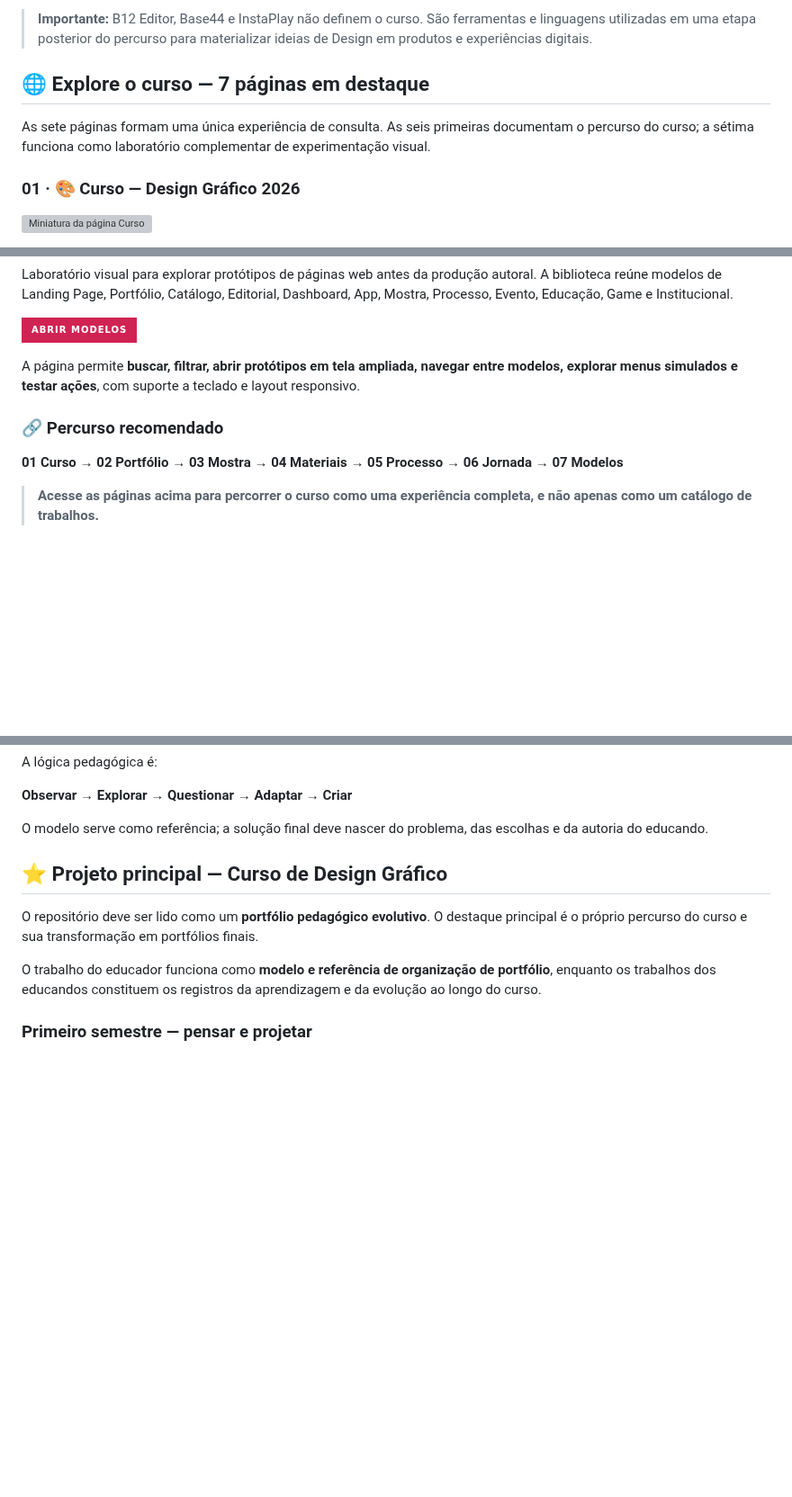
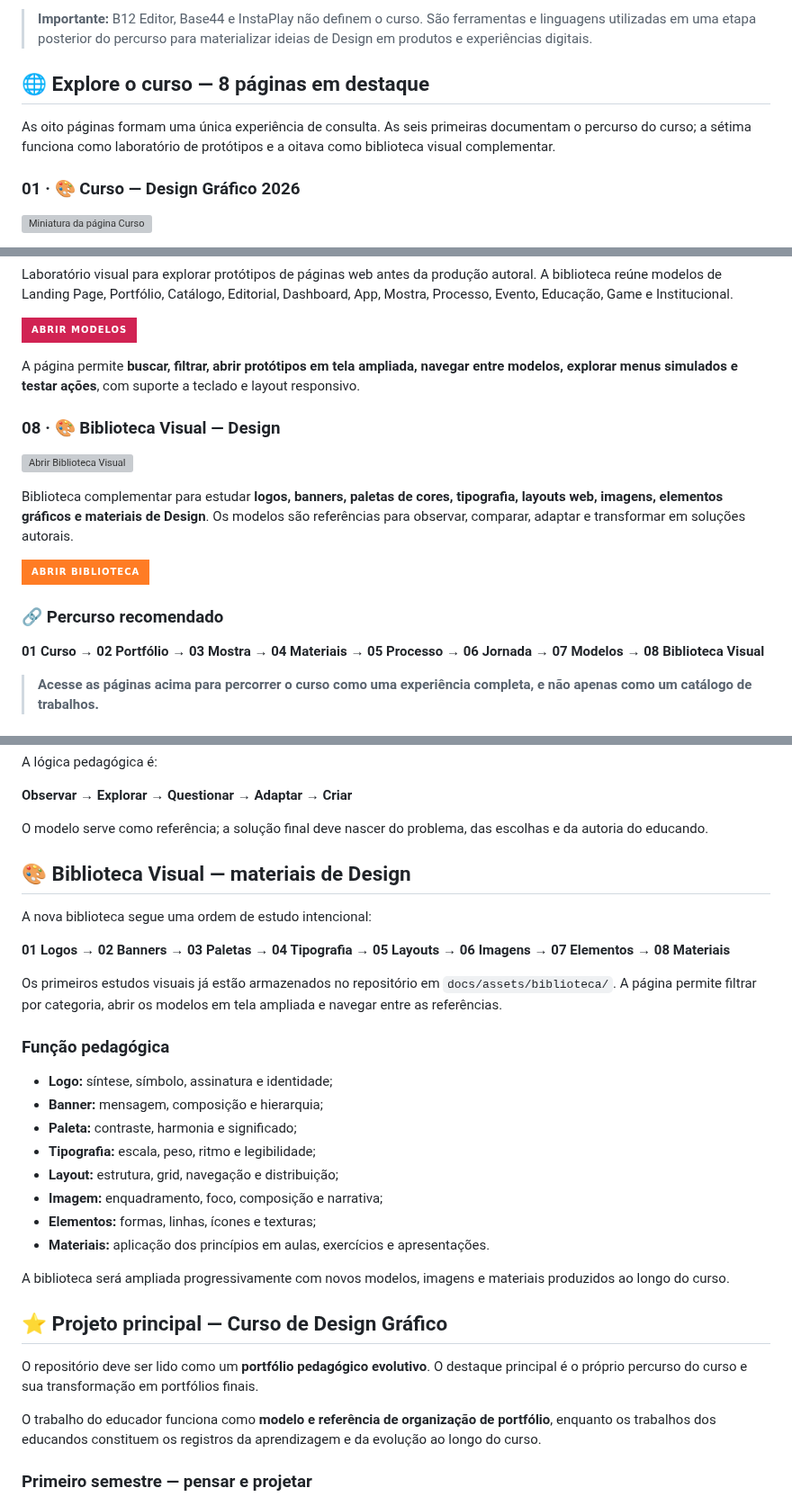
Before and after one commit to sayjinblackbelt/26_Design_Grafico, a Markdown page: README.md, 3 parts joined by grey strips. Shown at 90% size. GitHub-like rendering; badges without logos; blank space fills up the shorter version; grey boxes are pictures that could not be loaded.

Commit message:
Add visual design library to README

```diff
--- a/README.md
+++ b/README.md
@@ -8,9 +8,9 @@ Este repositório documenta **um único curso de Design Gráfico**, organizado e
 
 > **Importante:** B12 Editor, Base44 e InstaPlay não definem o curso. São ferramentas e linguagens utilizadas em uma etapa posterior do percurso para materializar ideias de Design em produtos e experiências digitais.
 
-## 🌐 Explore o curso — 7 páginas em destaque
+## 🌐 Explore o curso — 8 páginas em destaque
 
-As sete páginas formam uma única experiência de consulta. As seis primeiras documentam o percurso do curso; a sétima funciona como laboratório complementar de experimentação visual.
+As oito páginas formam uma única experiência de consulta. As seis primeiras documentam o percurso do curso; a sétima funciona como laboratório de protótipos e a oitava como biblioteca visual complementar.
 
 ### 01 · 🎨 Curso — Design Gráfico 2026
 
@@ -70,9 +70,17 @@ Laboratório visual para explorar protótipos de páginas web antes da produçã
 
 A página permite **buscar, filtrar, abrir protótipos em tela ampliada, navegar entre modelos, explorar menus simulados e testar ações**, com suporte a teclado e layout responsivo.
 
+### 08 · 🎨 Biblioteca Visual — Design
+
+[![Abrir Biblioteca Visual](docs/assets/biblioteca/banner-estudo.svg)](https://sayjinblackbelt.github.io/26_Design_Grafico/biblioteca.html)
+
+Biblioteca complementar para estudar **logos, banners, paletas de cores, tipografia, layouts web, imagens, elementos gráficos e materiais de Design**. Os modelos são referências para observar, comparar, adaptar e transformar em soluções autorais.
+
+[![ABRIR BIBLIOTECA VISUAL](https://img.shields.io/badge/ABRIR%20BIBLIOTECA-ff7c24?style=for-the-badge&logo=googlechrome&logoColor=white)](https://sayjinblackbelt.github.io/26_Design_Grafico/biblioteca.html)
+
 ### 🔗 Percurso recomendado
 
-**01 Curso → 02 Portfólio → 03 Mostra → 04 Materiais → 05 Processo → 06 Jornada → 07 Modelos**
+**01 Curso → 02 Portfólio → 03 Mostra → 04 Materiais → 05 Processo → 06 Jornada → 07 Modelos → 08 Biblioteca Visual**
 
 > **Acesse as páginas acima para percorrer o curso como uma experiência completa, e não apenas como um catálogo de trabalhos.**
 
@@ -101,6 +109,27 @@ A lógica pedagógica é:
 **Observar → Explorar → Questionar → Adaptar → Criar**
 
 O modelo serve como referência; a solução final deve nascer do problema, das escolhas e da autoria do educando.
+
+## 🎨 Biblioteca Visual — materiais de Design
+
+A nova biblioteca segue uma ordem de estudo intencional:
+
+**01 Logos → 02 Banners → 03 Paletas → 04 Tipografia → 05 Layouts → 06 Imagens → 07 Elementos → 08 Materiais**
+
+Os primeiros estudos visuais já estão armazenados no repositório em `docs/assets/biblioteca/`. A página permite filtrar por categoria, abrir os modelos em tela ampliada e navegar entre as referências.
+
+### Função pedagógica
+
+- **Logo:** síntese, símbolo, assinatura e identidade;
+- **Banner:** mensagem, composição e hierarquia;
+- **Paleta:** contraste, harmonia e significado;
+- **Tipografia:** escala, peso, ritmo e legibilidade;
+- **Layout:** estrutura, grid, navegação e distribuição;
+- **Imagem:** enquadramento, foco, composição e narrativa;
+- **Elementos:** formas, linhas, ícones e texturas;
+- **Materiais:** aplicação dos princípios em aulas, exercícios e apresentações.
+
+A biblioteca será ampliada progressivamente com novos modelos, imagens e materiais produzidos ao longo do curso.
 
 ## ⭐ Projeto principal — Curso de Design Gráfico
 
```
